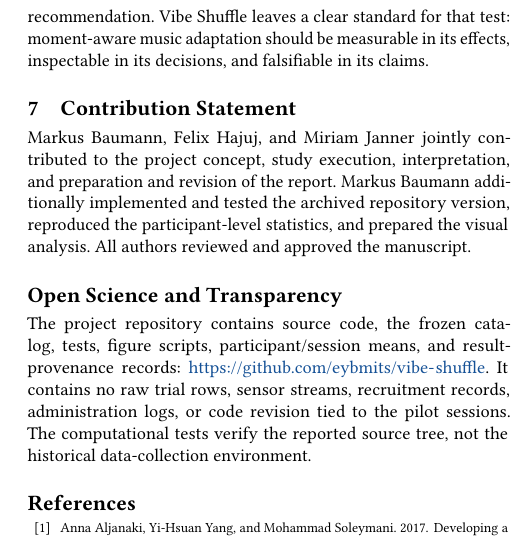
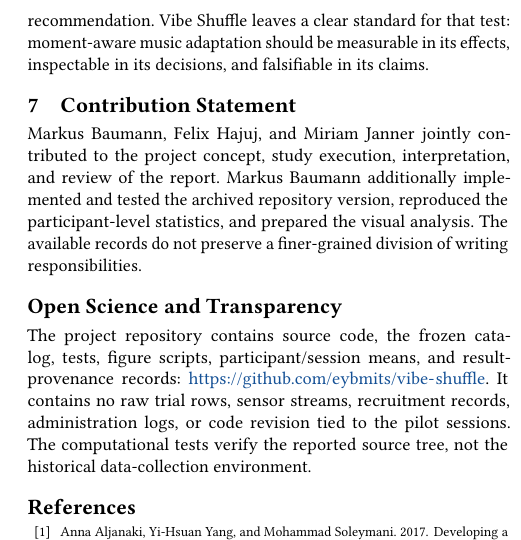
Before and after one commit to eybmits/vibe-shuffle, a LaTeX paper (paper/submission/Vibe_Shuffle_main.tex, which reads paper/sections/conclusion.tex): part of one column of page 7 of 7, cut so that both start at the same text. Compiled offline with pdfLaTeX.

Commit message:
Clarify contribution statement provenance

```diff
--- a/paper/sections/conclusion.tex
+++ b/paper/sections/conclusion.tex
@@ -30,10 +30,11 @@ claims.
 \section{Contribution Statement}
 
 Markus Baumann, Felix Hajuj, and Miriam Janner jointly contributed to the
-project concept, study execution, interpretation, and preparation and revision
-of the report. Markus Baumann additionally implemented and tested the archived
-repository version, reproduced the participant-level statistics, and prepared
-the visual analysis. All authors reviewed and approved the manuscript.
+project concept, study execution, interpretation, and review of the report.
+Markus Baumann additionally implemented and tested the archived repository
+version, reproduced the participant-level statistics, and prepared the visual
+analysis. The available records do not preserve a finer-grained division of
+writing responsibilities.
 
 \section*{Open Science and Transparency}
 
```
Also changed, not shown: paper/submission/SHA256SUMS.txt (+2 -2 lines), paper/figures/fig1_affect_space.pdf, paper/figures/fig2_relative_trajectory.pdf, paper/figures/fig3_pilot_evidence.pdf, paper/submission/Vibe_Shuffle_Paper.pdf, 2 other files.
